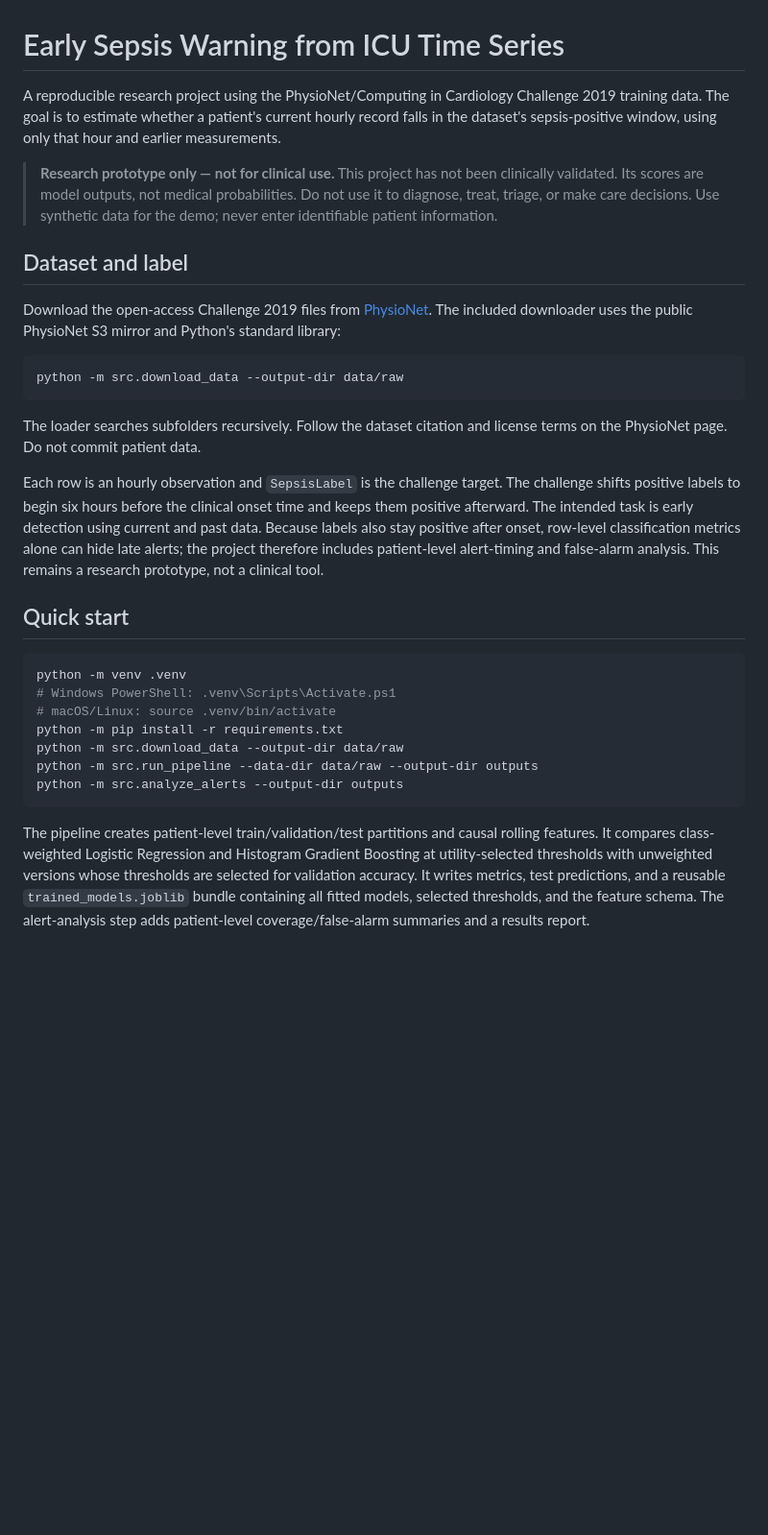
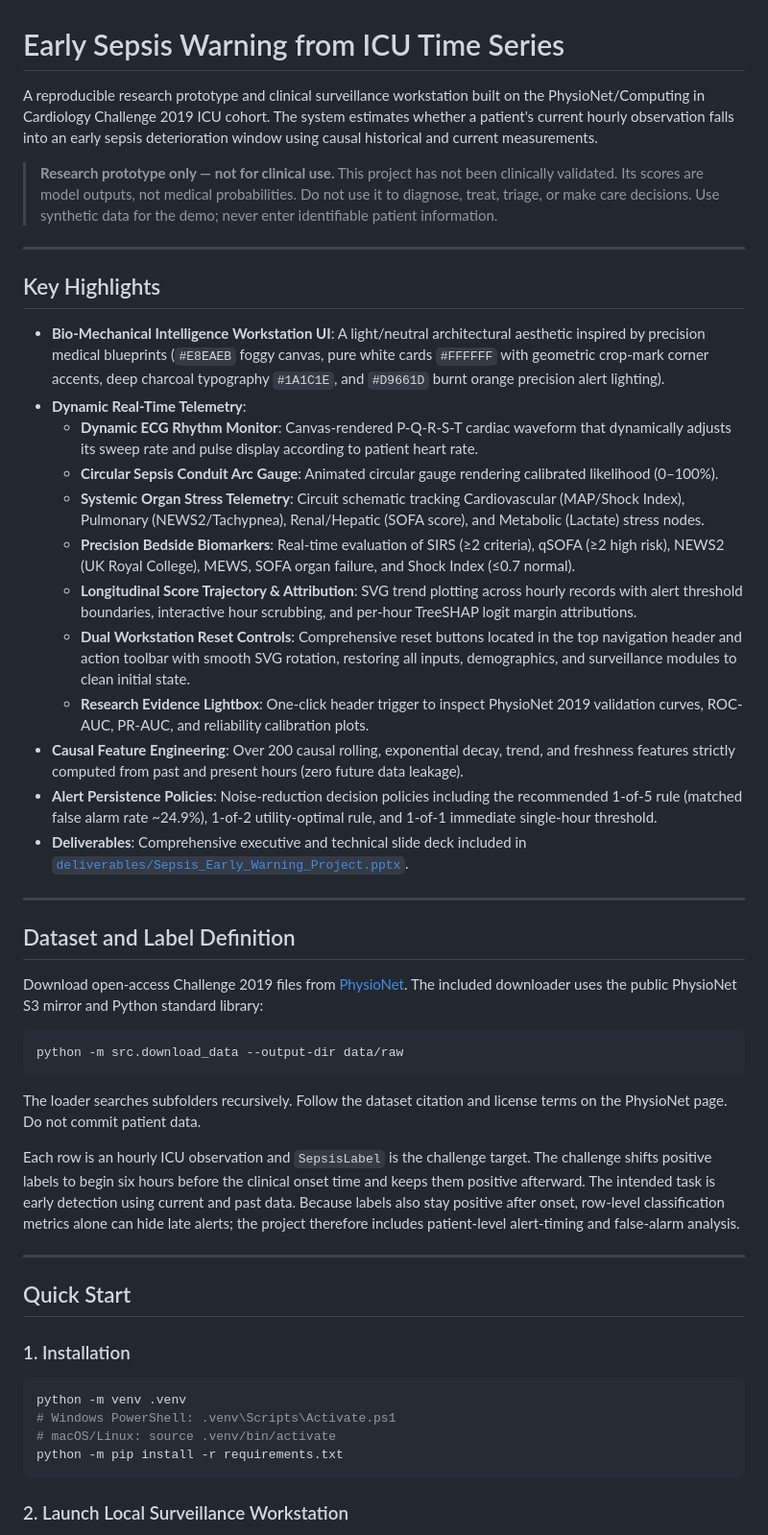
Before and after one commit to abhinavvgoell/sepsis-early-warning-demo, a Markdown page: README.md, the part around one of its changes. Shown at 96% size. Rendered like a GitHub page; blank space fills up the shorter version.

````diff
--- a/README.md
+++ b/README.md
@@ -1,12 +1,31 @@
 # Early Sepsis Warning from ICU Time Series
 
-A reproducible research project using the PhysioNet/Computing in Cardiology Challenge 2019 training data. The goal is to estimate whether a patient's current hourly record falls in the dataset's sepsis-positive window, using only that hour and earlier measurements.
+A reproducible research prototype and clinical surveillance workstation built on the PhysioNet/Computing in Cardiology Challenge 2019 ICU cohort. The system estimates whether a patient's current hourly observation falls into an early sepsis deterioration window using causal historical and current measurements.
 
 > **Research prototype only — not for clinical use.** This project has not been clinically validated. Its scores are model outputs, not medical probabilities. Do not use it to diagnose, treat, triage, or make care decisions. Use synthetic data for the demo; never enter identifiable patient information.
 
-## Dataset and label
+---
 
-Download the open-access Challenge 2019 files from [PhysioNet](https://physionet.org/content/challenge-2019/1.0.0/). The included downloader uses the public PhysioNet S3 mirror and Python's standard library:
+## Key Highlights
+
+- **Bio-Mechanical Intelligence Workstation UI**: A light/neutral architectural aesthetic inspired by precision medical blueprints (`#E8EAEB` foggy canvas, pure white cards `#FFFFFF` with geometric crop-mark corner accents, deep charcoal typography `#1A1C1E`, and `#D9661D` burnt orange precision alert lighting).
+- **Dynamic Real-Time Telemetry**:
+  - **Dynamic ECG Rhythm Monitor**: Canvas-rendered P-Q-R-S-T cardiac waveform that dynamically adjusts its sweep rate and pulse display according to patient heart rate.
+  - **Circular Sepsis Conduit Arc Gauge**: Animated circular gauge rendering calibrated likelihood (0–100%).
+  - **Systemic Organ Stress Telemetry**: Circuit schematic tracking Cardiovascular (MAP/Shock Index), Pulmonary (NEWS2/Tachypnea), Renal/Hepatic (SOFA score), and Metabolic (Lactate) stress nodes.
+  - **Precision Bedside Biomarkers**: Real-time evaluation of SIRS (&ge;2 criteria), qSOFA (&ge;2 high risk), NEWS2 (UK Royal College), MEWS, SOFA organ failure, and Shock Index (&le;0.7 normal).
+  - **Longitudinal Score Trajectory & Attribution**: SVG trend plotting across hourly records with alert threshold boundaries, interactive hour scrubbing, and per-hour TreeSHAP logit margin attributions.
+  - **Dual Workstation Reset Controls**: Comprehensive reset buttons located in the top navigation header and action toolbar with smooth SVG rotation, restoring all inputs, demographics, and surveillance modules to clean initial state.
+  - **Research Evidence Lightbox**: One-click header trigger to inspect PhysioNet 2019 validation curves, ROC-AUC, PR-AUC, and reliability calibration plots.
+- **Causal Feature Engineering**: Over 200 causal rolling, exponential decay, trend, and freshness features strictly computed from past and present hours (zero future data leakage).
+- **Alert Persistence Policies**: Noise-reduction decision policies including the recommended 1-of-5 rule (matched false alarm rate ~24.9%), 1-of-2 utility-optimal rule, and 1-of-1 immediate single-hour threshold.
+- **Deliverables**: Comprehensive executive and technical slide deck included in [`deliverables/Sepsis_Early_Warning_Project.pptx`](deliverables/Sepsis_Early_Warning_Project.pptx).
+
+---
+
+## Dataset and Label Definition
+
+Download open-access Challenge 2019 files from [PhysioNet](https://physionet.org/content/challenge-2019/1.0.0/). The included downloader uses the public PhysioNet S3 mirror and Python standard library:
 
 ```bash
 python -m src.download_data --output-dir data/raw
@@ -14,19 +33,20 @@ python -m src.download_data --output-dir data/raw
 
 The loader searches subfolders recursively. Follow the dataset citation and license terms on the PhysioNet page. Do not commit patient data.
 
-Each row is an hourly observation and `SepsisLabel` is the challenge target. The challenge shifts positive labels to begin six hours before the clinical onset time and keeps them positive afterward. The intended task is early detection using current and past data. Because labels also stay positive after onset, row-level classification metrics alone can hide late alerts; the project therefore includes patient-level alert-timing and false-alarm analysis. This remains a research prototype, not a clinical tool.
+Each row is an hourly ICU observation and `SepsisLabel` is the challenge target. The challenge shifts positive labels to begin six hours before the clinical onset time and keeps them positive afterward. The intended task is early detection using current and past data. Because labels also stay positive after onset, row-level classification metrics alone can hide late alerts; the project therefore includes patient-level alert-timing and false-alarm analysis.
 
-## Quick start
+---
+
+## Quick Start
+
+### 1. Installation
 
 ```bash
 python -m venv .venv
 # Windows PowerShell: .venv\Scripts\Activate.ps1
 # macOS/Linux: source .venv/bin/activate
 python -m pip install -r requirements.txt
-python -m src.download_data --output-dir data/raw
-python -m src.run_pipeline --data-dir data/raw --output-dir outputs
-python -m src.analyze_alerts --output-dir outputs
 ```
 
-The pipeline creates patient-level train/validation/test partitions and causal rolling features. It compares class-weighted Logistic Regression and Histogram Gradient Boosting at utility-selected thresholds with unweighted versions whose thresholds are selected for validation accuracy. It writes metrics, test predictions, and a reusable `trained_models.joblib` bundle containing all fitted models, selected thresholds, and the feature schema. The alert-analysis step adds patient-level coverage/false-alarm summaries and a results report.
+### 2. Launch Local Surveillance Workstation
 
````
Also changed, not shown: other parts of README.md (+63 -82 lines).
